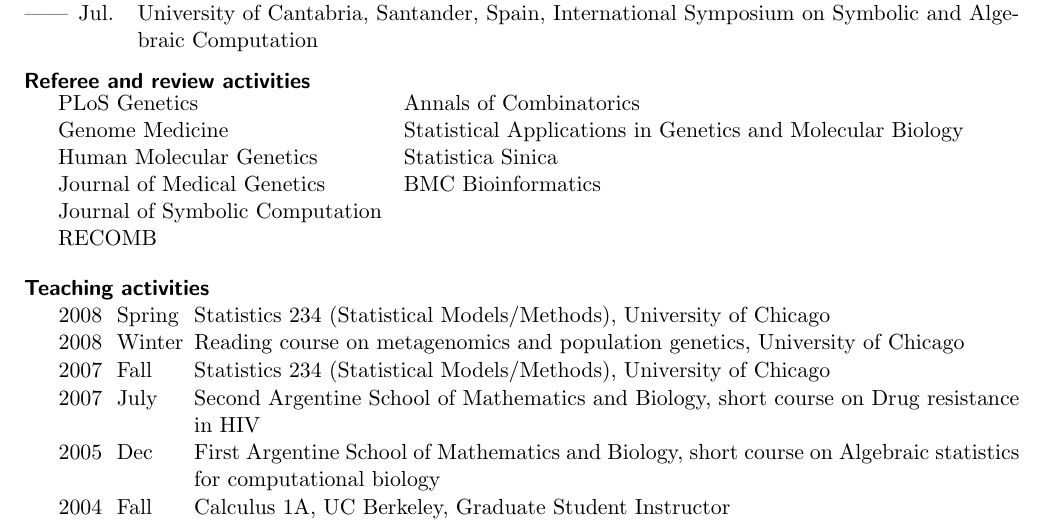
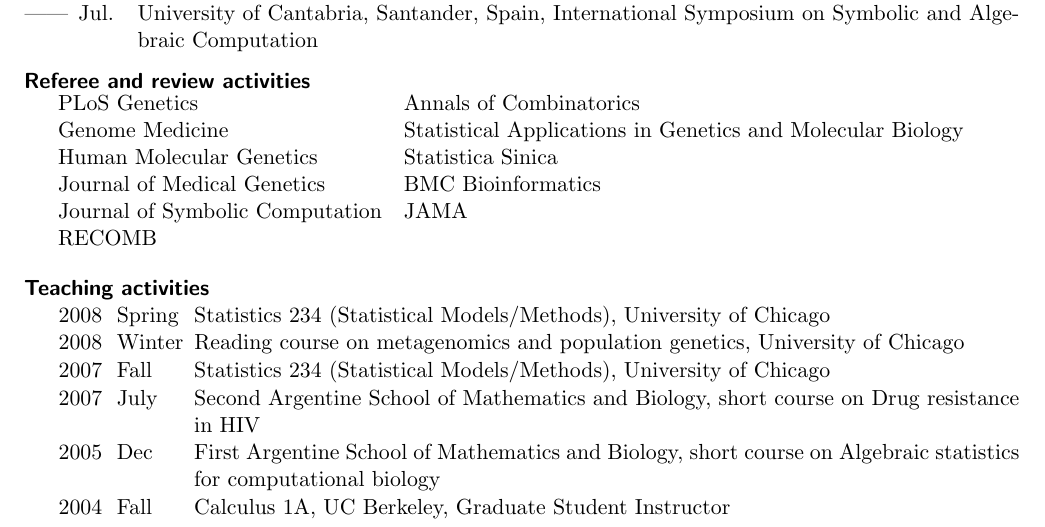
Before and after one commit to nkeriks/website, a LaTeX CV (cv/template.tex): part of page 3 of 3, cut so that both start at the same text. Compiled offline with pdfLaTeX.

Commit message:
add JAMA

```diff
--- a/cv/template.tex
+++ b/cv/template.tex
@@ -339,6 +339,7 @@
 Statistical Applications in Genetics and Molecular Biology\\
 Statistica Sinica\\
 BMC Bioinformatics\\
+JAMA\\
 \end{tabular}
 \end{tabular}
 
```
